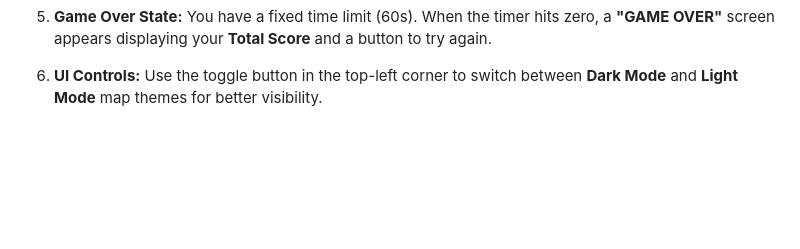
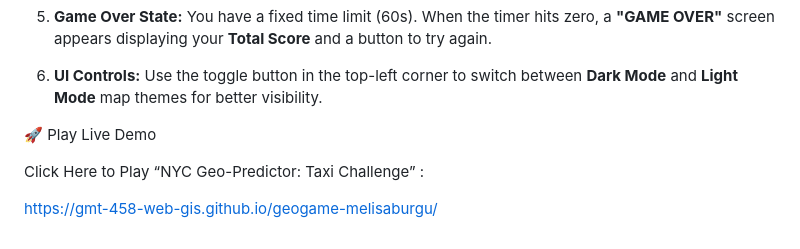
Before and after one commit to GMT-458-Web-GIS/geogame-melisaburgu, a Markdown page: README.md, the part around the change. GitHub-like rendering; blank space fills up the shorter version.

Commit message:
Add live demo link to README
Added a link to the live demo of the NYC Geo-Predictor: Taxi Challenge.

```diff
--- a/README.md
+++ b/README.md
@@ -77,3 +77,11 @@ The layout is designed to be intuitive, prioritizing the map interface.
 5.	**Game Over State:** You have a fixed time limit (60s). When the timer hits zero, a **"GAME OVER"** screen appears displaying your **Total Score** and a button to try again.
 
 6.	**UI Controls:** Use the toggle button in the top-left corner to switch between **Dark Mode** and **Light Mode** map themes for better visibility.
+
+
+
+🚀 Play Live Demo
+
+Click Here to Play “NYC Geo-Predictor: Taxi Challenge”  :
+
+https://gmt-458-web-gis.github.io/geogame-melisaburgu/
```
